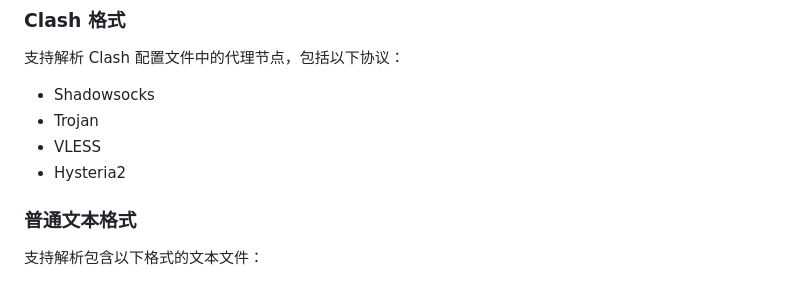
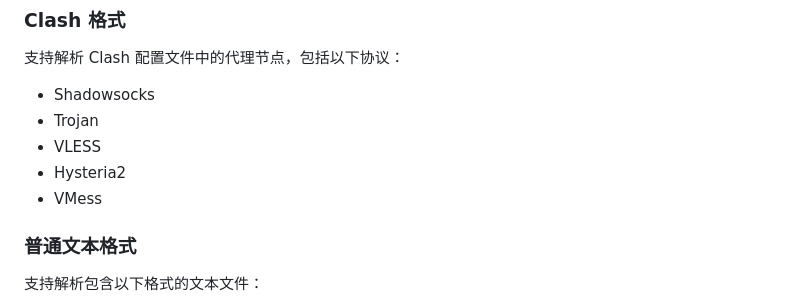
Before and after one commit to Mystery00/sing-box-sub-converter, a Markdown page: README.md, the part around the change. GitHub-like rendering.

Commit message:
doc: Add VMess to readme

```diff
--- a/README.md
+++ b/README.md
@@ -184,6 +184,7 @@ GET /api/quickstart/https://example.com/sub?file=openwrt
 - Trojan
 - VLESS
 - Hysteria2
+- VMess
 
 ### 普通文本格式
 支持解析包含以下格式的文本文件：
```
